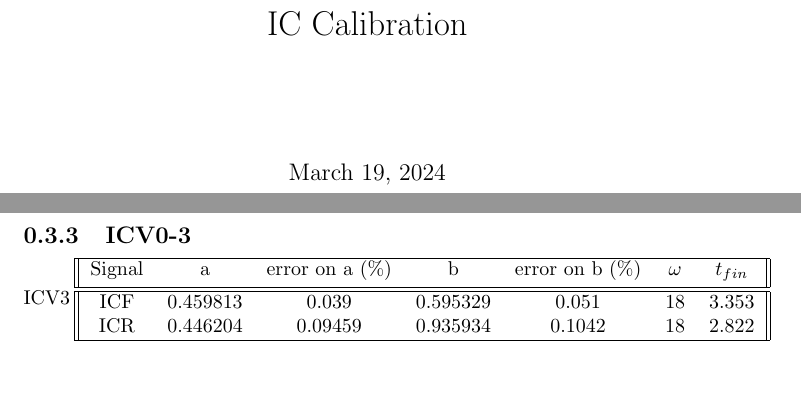
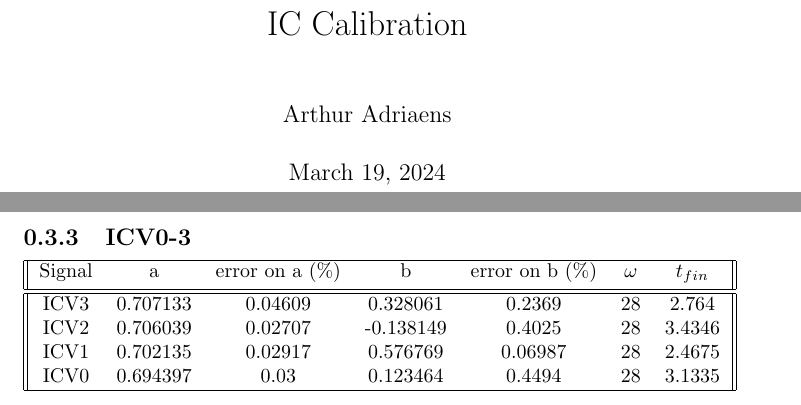
Before and after one commit to LPP-ERM-KMS/TOMAS, a LaTeX document (Calibrations/ICPowerCalibration/Report/report.tex): two parts of pages 1 and 5 of 5, joined at a grey line, cut so that both start at the same text, the shorter picture padded with empty space. Compiled offline with pdfLaTeX.

Commit message:
finished circuit calibration now just have to implement in GUI

```diff
--- a/Calibrations/ICPowerCalibration/Report/report.tex
+++ b/Calibrations/ICPowerCalibration/Report/report.tex
@@ -5,6 +5,7 @@
 \usepackage{graphicx}
 
 \title{IC Calibration}
+\author{Arthur Adriaens}
 
 \begin{document}
 \maketitle
@@ -120,14 +122,14 @@ So the power we get from the voltage is:
 \end{eqnarray}
 \end{center}
 \subsection{ICV0-3}
-ICV3
 \begin{tabular}{||c c c c c c c||}
  \hline
  Signal & a & error on a (\%) & b & error on b (\%) & $\omega$ & $t_{fin}$\\ [0.5ex]
  \hline\hline
- ICF & 0.459813&  0.039 & 0.595329 & 0.051 & 18 & 3.353\\
- ICR & 0.446204&  0.09459& 0.935934& 0.1042& 18 & 2.822\\
+ ICV3 & 0.707133&  0.04609 & 0.328061 & 0.2369 & 28 & 2.764\\
+ ICV2& 0.706039&  0.02707 & -0.138149 & 0.4025 & 28 & 3.4346\\
+ ICV1& 0.702135&  0.02917 & 0.576769 & 0.06987 & 28 & 2.4675\\
+ ICV0& 0.694397&  0.03 & 0.123464 & 0.4494 & 28 & 3.1335\\
  \hline
 \end{tabular}
-
 \end{document}
```
Also changed, not shown: Calibrations/ICPowerCalibration/Report/report.pdf, Calibrations/ICPowerCalibration/Report/report.tex (1 more changed lines), 5 other files.
